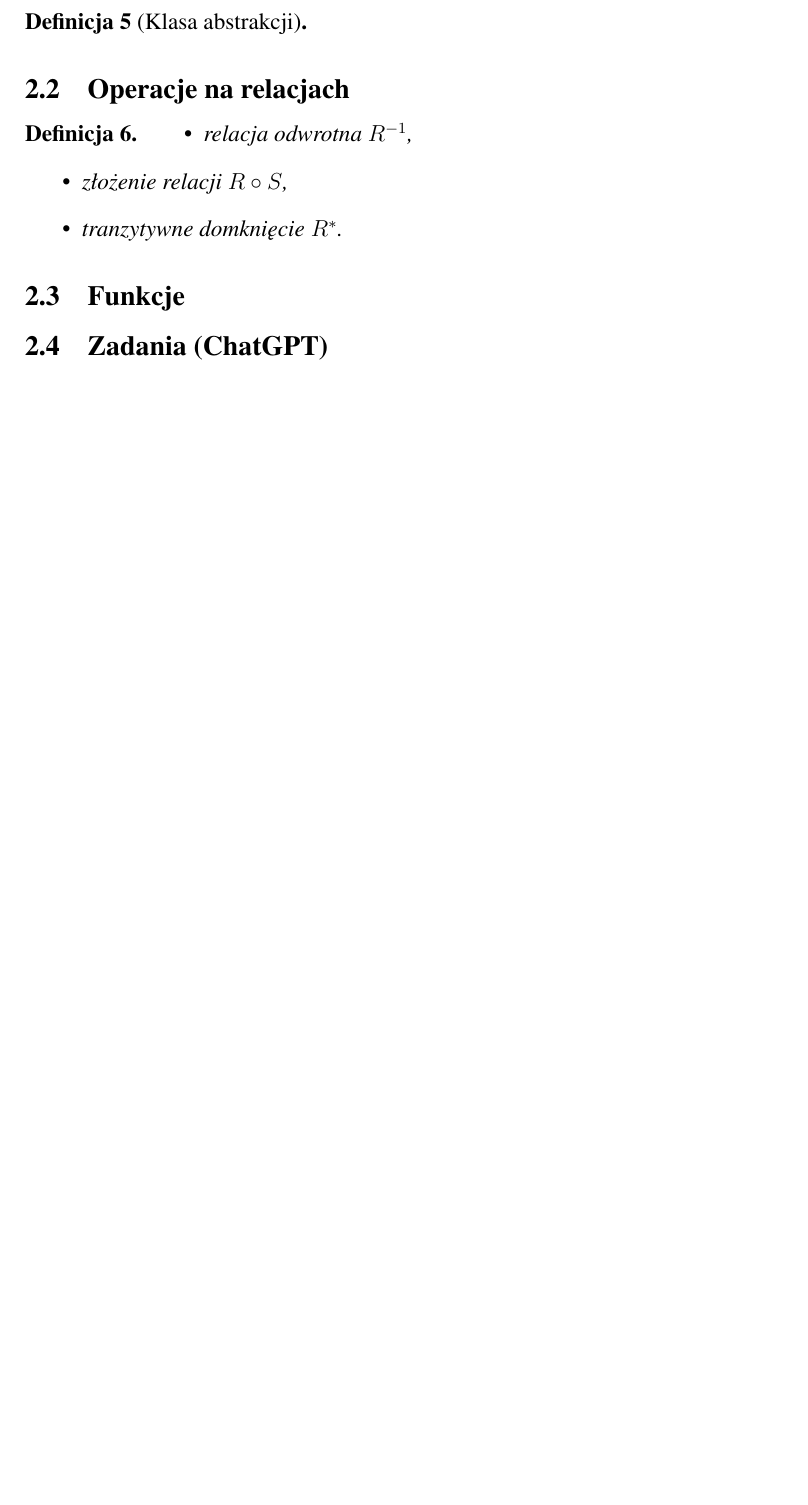
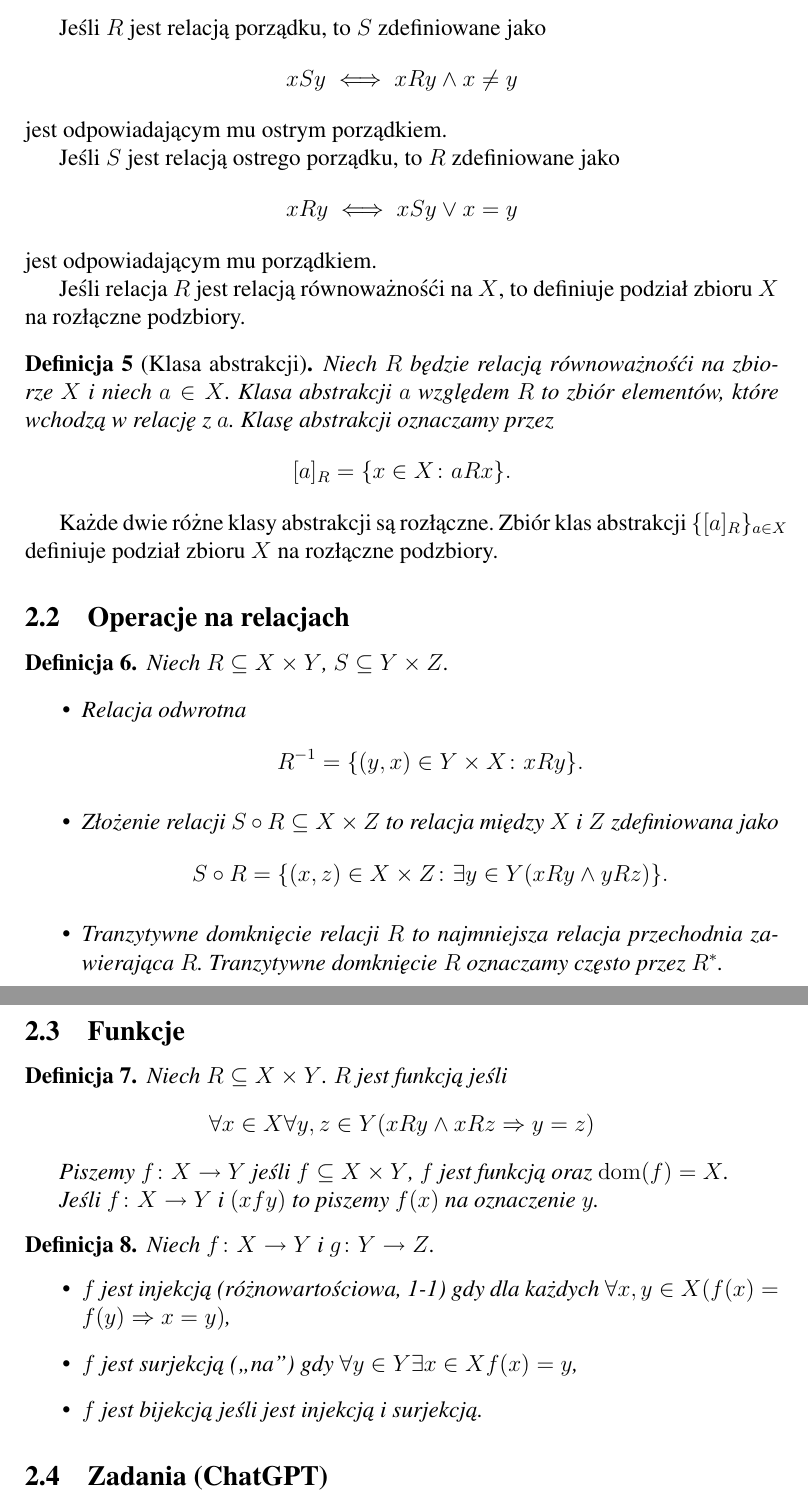
Before and after one commit to kzdanowski/KGN_Matematyka_Zadania, a LaTeX document (KGN_Matematyka.tex): part of page 5 of 15 before the commit and two parts of pages 6 and 7 of 17 after it, the two joined at a grey line, cut at the place of the change, the shorter picture padded with empty space. Compiled offline with pdfLaTeX.

Commit message:
Added relations and functions main definitions

```diff
--- a/KGN_Matematyka.tex
+++ b/KGN_Matematyka.tex
@@ -403,21 +417,74 @@ Niech $R$ będzie relacją na $X$. $R$ jest
 \end{dfn}
 
 
+	Jeśli $R$ jest relacją porządku, to $S$ zdefiniowane jako
+\[ xSy \iff xRy \land x\not= y\]
+jest odpowiadającym mu ostrym porządkiem.
+
+Jeśli $S$ jest relacją ostrego porządku, to $R$ zdefiniowane jako
+\[ xRy \iff xSy \lor x= y\]
+jest odpowiadającym mu porządkiem.
+
+
+	Jeśli relacja $R$ jest relacją równoważnośći na $X$, to definiuje
+podział zbioru $X$ na rozłączne podzbiory.
+
 \begin{dfn}[Klasa abstrakcji]
+Niech $R$ będzie relacją równoważnośći na zbiorze $X$ i niech $a\in X$.
+Klasa abstrakcji $a$ względem $R$ to zbiór elementów, które wchodzą
+w relację z $a$. Klasę abstrakcji oznaczamy przez
+\[
+[a]_R = \{ x\in X\colon aRx\}.
+\]
 \end{dfn}
+Każde dwie różne klasy abstrakcji są rozłączne.
+Zbiór klas abstrakcji $\{ [a]_R \}_{a\in X}$ definiuje podział zbioru $X$
+na rozłączne podzbiory.
+
 
 \subsection{Operacje na relacjach}
 
 \begin{dfn}
+	Niech $R\subseteq X\times Y$, $S\subseteq Y\times Z$.
 	\begin{itemize}
-		\item relacja odwrotna $R^{-1}$,
-		\item złożenie relacji $R\circ S$,
-		\item tranzytywne domknięcie $R^*$.
+		\item Relacja odwrotna
+		 \[R^{-1} = \{ (y,x)\in Y\times X\colon xRy \}.\]
+		\item Złożenie relacji $S\circ R\subseteq X\times Z$
+		to relacja między $X$ i $Z$ zdefiniowana jako
+		\[
+		S\circ R = \{ (x,z)\in X\times Z\colon \exists y\in Y(xRy \land yRz)\}.
+		\]
+		\item Tranzytywne domknięcie relacji $R$ to najmniejsza relacja przechodnia zawierająca $R$. Tranzytywne domknięcie $R$ oznaczamy często
+		przez $R^*$.
 	\end{itemize}
 \end{dfn}
 
 
 \subsection{Funkcje}
+
+\begin{dfn}
+	Niech $R\subseteq X\times Y$.
+	$R$ jest funkcją jeśli
+	\[
+	 \forall x\in X \forall y,z \in Y(xRy\land xRz \imp y=z)
+	\]
+
+	Piszemy $f\colon X\rightarrow Y$ jeśli $f\subseteq X\times Y$, $f$ jest funkcją oraz $\dom(f) = X$.
+
+	Jeśli $\isfunc{f}{X}{Y}$ i $(xfy)$ to piszemy $f(x)$ na oznaczenie
+	$y$.
+\end{dfn}
+
+\begin{dfn}
+	Niech $\isfunc{f}{X}{Y}$ i $\isfunc{g}{Y}{Z}$.
+	\begin{itemize}
+		\item $f$ jest injekcją (różnowartościowa, 1-1) gdy
+		dla każdych $\forall x,y \in X (f(x)=f(y)\imp x=y) $,
+		\item $f$ jest surjekcją (,,na'') gdy
+		$\forall y\in Y\exists x\in X f(x)=y$,
+		\item $f$ jest bijekcją jeśli jest injekcją i surjekcją.
+	\end{itemize}
+\end{dfn}
 
 
 \subsection{Zadania (ChatGPT)}
```
Also changed, not shown: KGN_Matematyka.pdf, KGN_Matematyka.tex (52 more changed lines).
